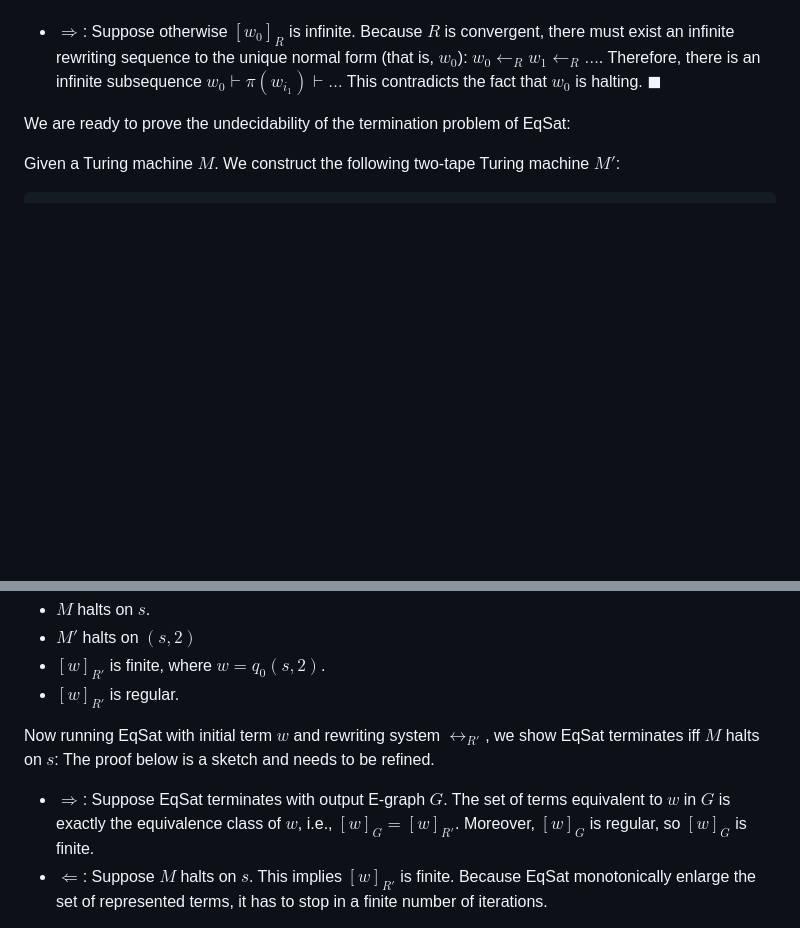
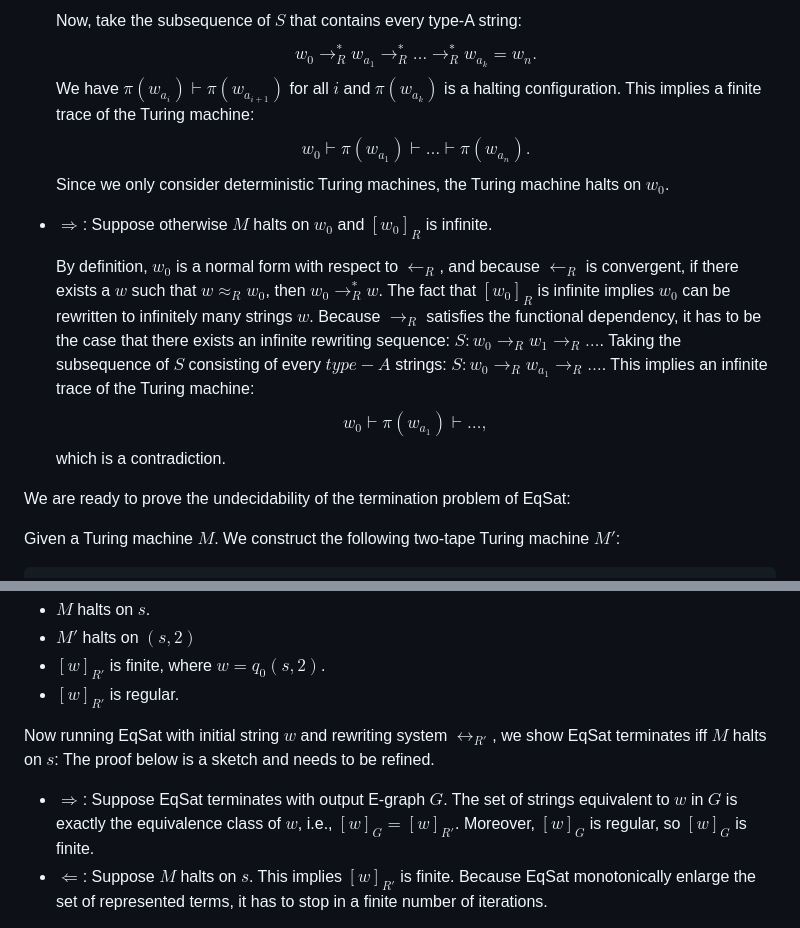
Before and after one commit to yihozhang/yihozhang.github.io, a Markdown page: blog/trs-regularity.md, 2 parts joined by grey strips. Rendered like a GitHub page; blank space fills up the shorter version.

```diff
--- a/blog/trs-regularity.md
+++ b/blog/trs-regularity.md
@@ -151,11 +158,21 @@ Now we prove the claim:
 
+  Now, take the subsequence of $S$ that contains every type-A string: $$w_0\rightarrow_R^* w_{a_1}\rightarrow_R^*\ldots \rightarrow_R^*w_{a_k}=w_n.$$
+  We have $\pi(w_{a_i})\vdash\pi(w_{a_{i+1}})$ for all $i$ and $\pi(w_{a_k})$ is a halting configuration.
+  This implies a finite trace of the Turing machine: $$w_0\vdash \pi(w_{a_1})\vdash\ldots\vdash \pi(w_{a_n}).$$
+  Since we only consider deterministic Turing machines, the Turing machine halts on $w_0$.
 * $\Rightarrow$:
-  Suppose otherwise $[w_0]_R$ is infinite.
-  Because $R$ is convergent, there must exist an infinite rewriting sequence
-  to the unique normal form (that is, $w_0$): $w_0\leftarrow_R w_1 \leftarrow_R\ldots$.
-  Therefore, there is an infinite subsequence
-  $w_0\vdash \pi(w_{i_1})\vdash\ldots$
-  This contradicts the fact that $w_0$ is halting. $\blacksquare$
+  Suppose otherwise $M$ halts on $w_0$ and $[w_0]_R$ is infinite.
+
+  By definition, $w_0$ is a normal form with respect to $\leftarrow_R$,
+  and because $\leftarrow_R$ is convergent,
+  if there exists a $w$ such that $w\approx_Rw_0$,
+  then $w_0\rightarrow_R^* w$.
+  The fact that $[w_0]_R$ is infinite implies $w_0$ can be rewritten
+  to infinitely many strings $w$.
+  Because $\rightarrow_R$ satisfies the functional dependency,
+  it has to be the case that there exists an infinite rewriting sequence: $S:w_0\rightarrow_R w_1\rightarrow_R \ldots$.
+  Taking the subsequence of $S$ consisting of every $type-A$ strings: $S:w_0\rightarrow_R w_{a_1}\rightarrow_R \ldots$. This implies an infinite trace of the Turing machine: $$w_0\vdash \pi(w_{a_1})\vdash\ldots,$$
+  which is a contradiction.
 
 We are ready to prove the undecidability of the termination problem of EqSat:
 
@@ -182,12 +199,12 @@ Given a string $s$,
 * $[w]_{R'}$ is finite, where $w=q_0(s, 2)$.
 * $[w]_{R'}$ is regular.
 
-Now running EqSat with initial term $w$ and rewriting system $\leftrightarrow_{R'}$, we show EqSat terminates iff $M$ halts on $s$:
+Now running EqSat with initial string $w$ and rewriting system $\leftrightarrow_{R'}$, we show EqSat terminates iff $M$ halts on $s$:
 <span style="color:red">The proof below is a sketch and needs to be refined.</span>
 
 * $\Rightarrow$:
 Suppose EqSat terminates with output E-graph $G$.
-The set of terms equivalent to $w$ in $G$ is exactly
+The set of strings equivalent to $w$ in $G$ is exactly
  the equivalence class of $w$, i.e.,  $[w]_G=[w]_{R'}$.
 Moreover, $[w]_G$ is regular, so $[w]_G$ is finite.
 * $\Leftarrow$:
```
Also changed, not shown: other parts of blog/trs-regularity.md (+46 -39 lines).
